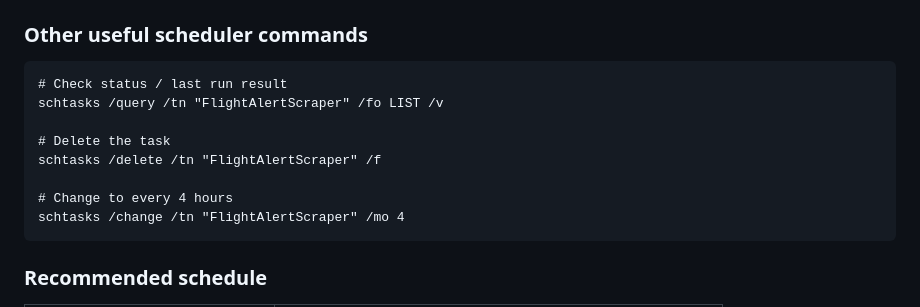
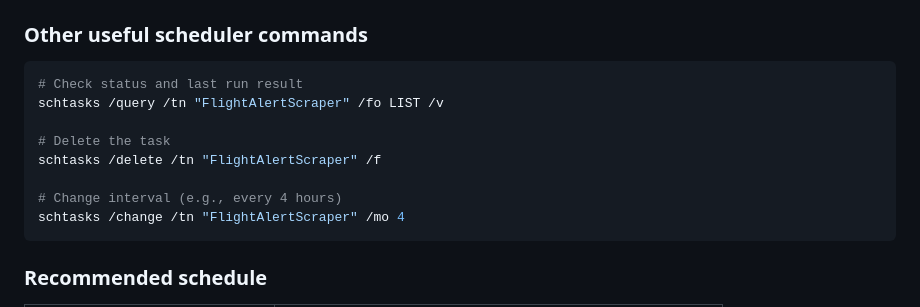
Before and after one commit to areebarshad/skydrop-flight-scraper, a Markdown page: README.md, the part around one of its changes. Drawn GitHub-style.

````diff
--- a/README.md
+++ b/README.md
@@ -488,13 +554,13 @@ schtasks /run /tn "FlightAlertScraper"
 ### Other useful scheduler commands
 
-```bat
-# Check status / last run result
+```powershell
+# Check status and last run result
 schtasks /query /tn "FlightAlertScraper" /fo LIST /v
 
 # Delete the task
 schtasks /delete /tn "FlightAlertScraper" /f
 
-# Change to every 4 hours
+# Change interval (e.g., every 4 hours)
 schtasks /change /tn "FlightAlertScraper" /mo 4
 ```
 
````
Also changed, not shown: other parts of README.md (+77 -11 lines).
